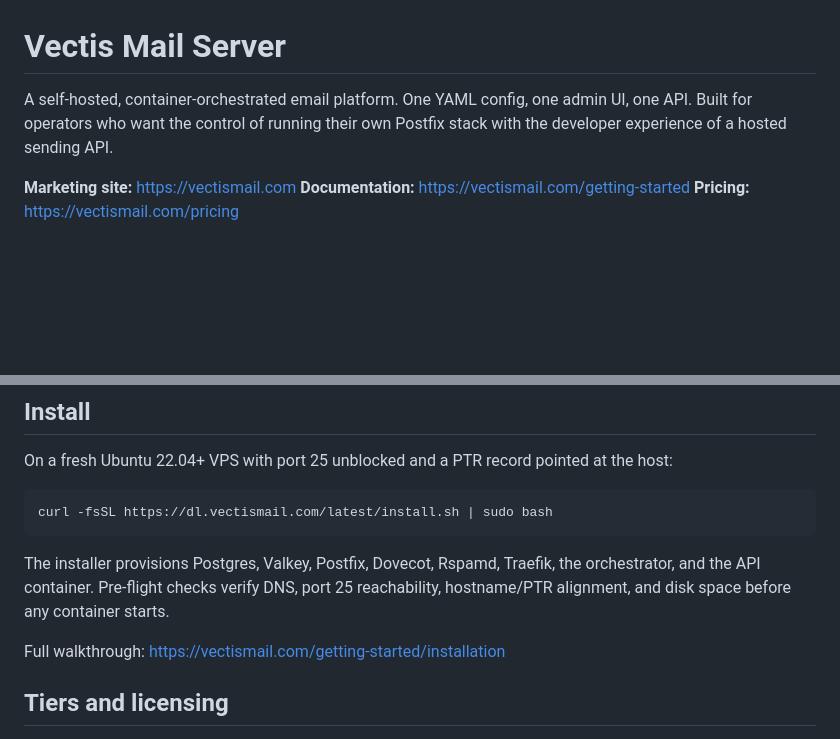
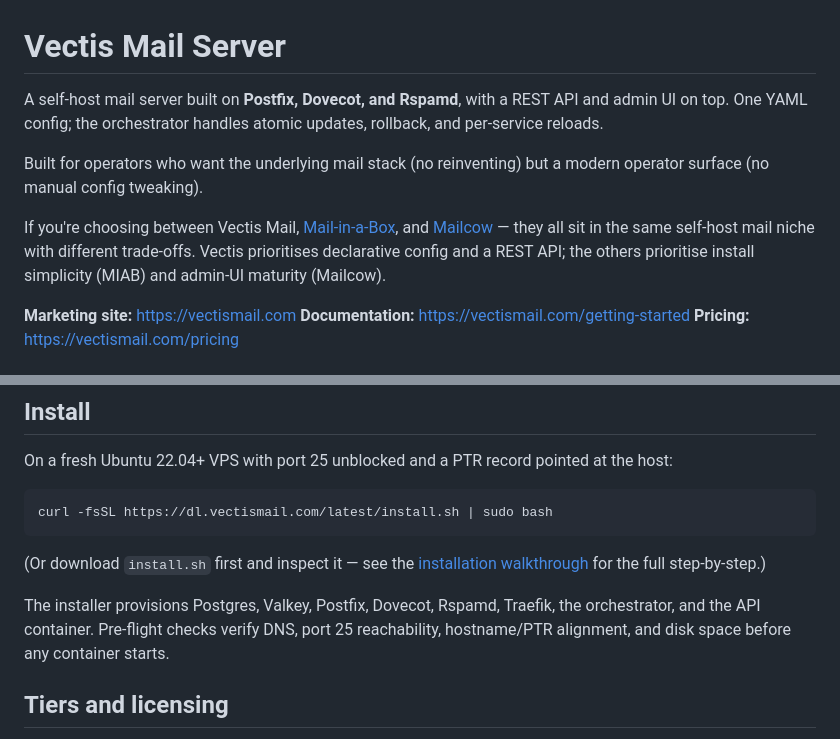
Before and after one commit to Veltara-Works/vectis, a Markdown page: README.md, 2 parts joined by grey strips. Drawn GitHub-style; blank space fills up the shorter version.

Commit message:
docs(readme): pre-launch polish for Show HN clarity
- Reframe opening 3 paragraphs to lead with the Postfix/Dovecot/rspamd
  + REST API angle (matches the planned Show HN title).
- Add a one-paragraph comparison vs Mail-in-a-Box and Mailcow up front
  so the obvious "why not MIAB/Mailcow" question is answered before
  someone has to ask.
- Soften the curl|bash install snippet with an "or download and inspect
  first" caveat to pre-empt the standard HN critique.

README only; no code changes.

````diff
--- a/README.md
+++ b/README.md
@@ -1,8 +1,17 @@
 # Vectis Mail Server
 
-A self-hosted, container-orchestrated email platform. One YAML config, one
-admin UI, one API. Built for operators who want the control of running their
-own Postfix stack with the developer experience of a hosted sending API.
+A self-host mail server built on **Postfix, Dovecot, and Rspamd**, with a
+REST API and admin UI on top. One YAML config; the orchestrator handles
+atomic updates, rollback, and per-service reloads.
+
+Built for operators who want the underlying mail stack (no reinventing) but
+a modern operator surface (no manual config tweaking).
+
+If you're choosing between Vectis Mail, [Mail-in-a-Box](https://mailinabox.email/),
+and [Mailcow](https://mailcow.email/) — they all sit in the same self-host
+mail niche with different trade-offs. Vectis prioritises declarative config
+and a REST API; the others prioritise install simplicity (MIAB) and admin-UI
+maturity (Mailcow).
 
 **Marketing site:** https://vectismail.com
 **Documentation:** https://vectismail.com/getting-started
@@ -32,12 +41,14 @@ pointed at the host:
 curl -fsSL https://dl.vectismail.com/latest/install.sh | sudo bash
 ```
 
+(Or download `install.sh` first and inspect it — see the [installation
+walkthrough](https://vectismail.com/getting-started/installation/) for the
+full step-by-step.)
+
 The installer provisions Postgres, Valkey, Postfix, Dovecot, Rspamd,
 Traefik, the orchestrator, and the API container. Pre-flight checks
 verify DNS, port 25 reachability, hostname/PTR alignment, and disk
 space before any container starts.
-
-Full walkthrough: https://vectismail.com/getting-started/installation
 
 ## Tiers and licensing
 
````
